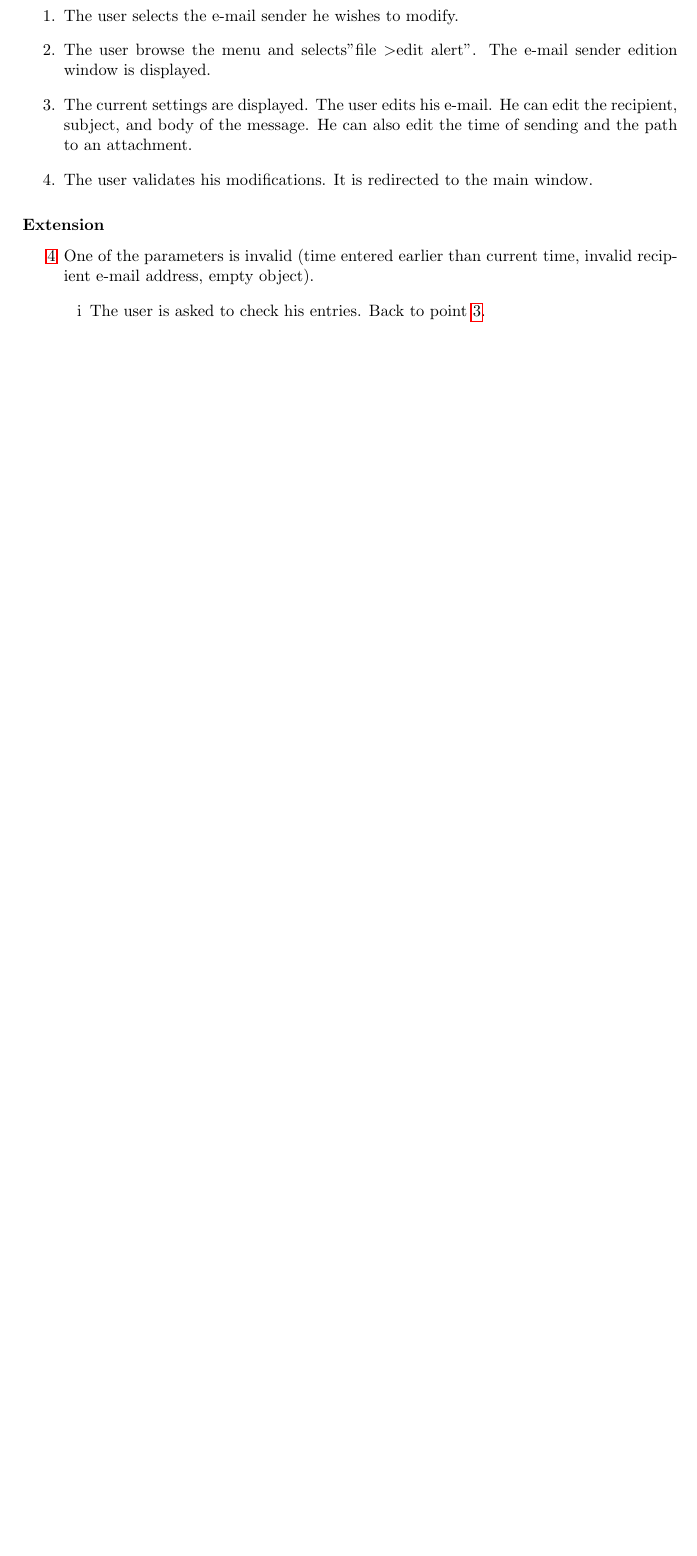
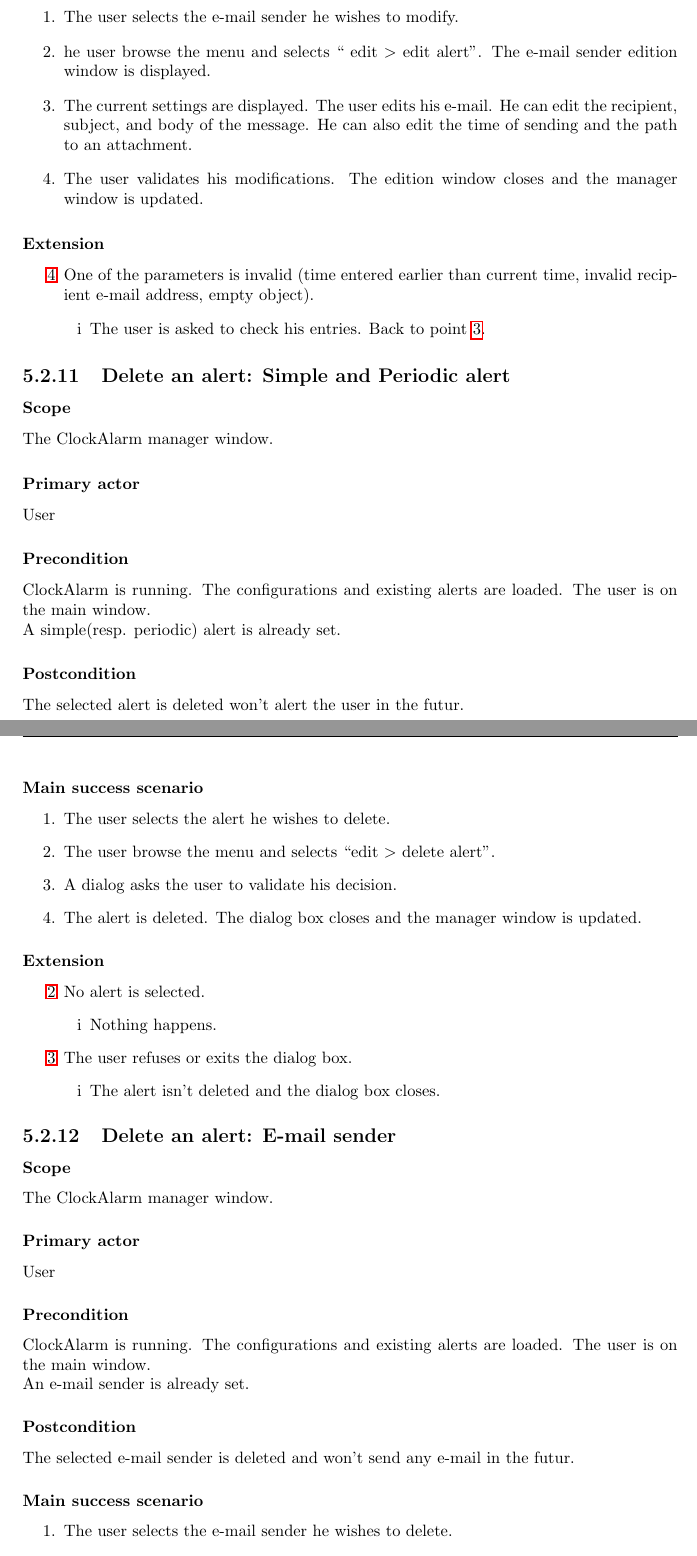
Before and after one commit to BFH-BTI7301-project1/ClockAlarm, a LaTeX thesis (docs/requirements/clockalarm_documentation.tex, which reads docs/requirements/chapters/use_cases/use_case_alert_delete.tex, docs/requirements/chapters/use_cases/use_case_alert_edit.tex): part of page 17 of 26 before the commit and two parts of pages 17 and 18 of 27 after it, the two joined at a grey line, cut so that both start at the same text, the shorter picture padded with empty space. Compiled offline with pdfLaTeX.

Commit message:
[#11] added use case delete alert. this close #11

```diff
--- /dev/null
+++ b/docs/requirements/chapters/use_cases/use_case_alert_delete.tex
@@ -0,0 +1,47 @@
+\subsection{Delete an alert: Simple and Periodic alert}
+
+\subsubsection{Scope}
+The ClockAlarm manager window.
+\subsubsection{Primary actor}
+User
+\subsubsection{Precondition}
+ClockAlarm is running. The configurations and existing alerts are loaded. The user is on the main window.
+\\A simple(resp. periodic) alert is already set.
+\subsubsection{Postcondition}
+The selected alert is deleted won't alert the user in the futur.
+\subsubsection{Main success scenario}
+\begin{enumerate}
+	\item The user selects the alert he wishes to delete.
+	\item \label{itm:ucad_delete_spa} The user browse the menu and selects ``edit \textgreater~delete alert''.
+	\item \label{itm:ucad_check_spa} A dialog asks the user to validate his decision.
+	\item The alert is deleted. The dialog box closes and the manager window is updated.
+\end{enumerate}
+\subsubsection{Extension}
+\begin{enumerate}
+	\item[\ref{itm:ucad_delete_spa}] No alert is selected.
+	\begin{enumerate}[i]
+		\item Nothing happens.
+	\end{enumerate}
+
+	\item[\ref{itm:ucad_check_spa}] The user refuses or exits the dialog box.
+	\begin{enumerate}[i]
+		\item The alert isn't deleted and the dialog box closes.
+	\end{enumerate}
+\end{enumerate}
+
+\subsection{Delete an alert: E-mail sender}
+
+\subsubsection{Scope}
+The ClockAlarm manager window.
+\subsubsection{Primary actor}
+User
+\subsubsection{Precondition}
+ClockAlarm is running. The configurations and existing alerts are loaded. The user is on the main window.
+\\An e-mail sender is already set.
+\subsubsection{Postcondition}
+The selected e-mail sender is deleted and won't send any e-mail in the futur.
+\subsubsection{Main success scenario}
+\begin{enumerate}
+	\item The user selects the e-mail sender he wishes to delete.
+	\item \label{itm:ucad_delete_es} The user browse the menu and selects ``edit \textgreater~delete alert''.
+	\item \label{itm:ucad_check_es} A dialog asks the user to validate his decision.
--- a/docs/requirements/chapters/use_cases/use_case_alert_edit.tex
+++ b/docs/requirements/chapters/use_cases/use_case_alert_edit.tex
@@ -58,14 +58,14 @@ The selected e-mail sender is updated and ready to send an e-mail at the schedul
 \subsubsection{Main success scenario}
 \begin{enumerate}
 	\item The user selects the e-mail sender he wishes to modify.
-	\item \label{itm:edit} The user browse the menu and selects''file \textgreater edit alert''. The e-mail sender edition window is displayed.
-	\item \label{itm:enter} The current settings are displayed. The user edits his e-mail. He can edit the recipient, subject, and body of the message. He can also edit the time of sending and the path to an attachment.
-	\item \label{itm:validate} The user validates his modifications. It is redirected to the main window.
+	\item \label The user browse the menu and selects  `` edit \textgreater~edit alert''. The e-mail sender edition window is displayed.
+	\item \label{itm:ucae_enter_es} The current settings are displayed. The user edits his e-mail. He can edit the recipient, subject, and body of the message. He can also edit the time of sending and the path to an attachment.
+	\item \label{itm:ucae_validate_es} The user validates his modifications. The edition window closes and the manager window is updated.
 \end{enumerate}
 \subsubsection{Extension}
 \begin{enumerate}
-	\item[\ref{itm:validate}] One of the parameters is invalid (time entered earlier than current time, invalid recipient e-mail address, empty object).
+	\item[\ref{itm:ucae_validate_es}] One of the parameters is invalid (time entered earlier than current time, invalid recipient e-mail address, empty object).
 	\begin{enumerate}[i]
-		\item The user is asked to check his entries. Back to point \ref{itm:enter}.
+		\item The user is asked to check his entries. Back to point \ref{itm:ucae_enter_es}.
 	\end{enumerate}
 \end{enumerate}
```
Also changed, not shown: docs/requirements/chapters/system_description.tex (+1 -0 lines), docs/requirements/out/clockalarm_documentation.pdf, docs/requirements/chapters/use_cases/use_case_alert_delete.tex (14 more changed lines), docs/requirements/chapters/use_cases/use_case_alert_edit.tex (18 more changed lines).
